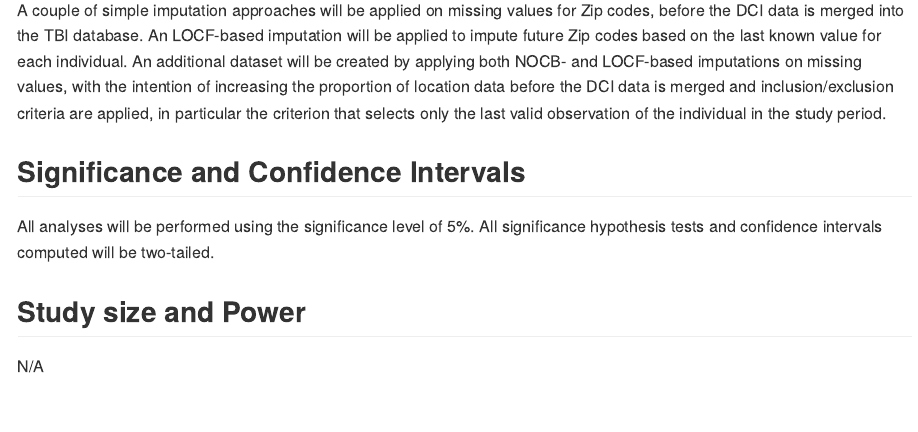
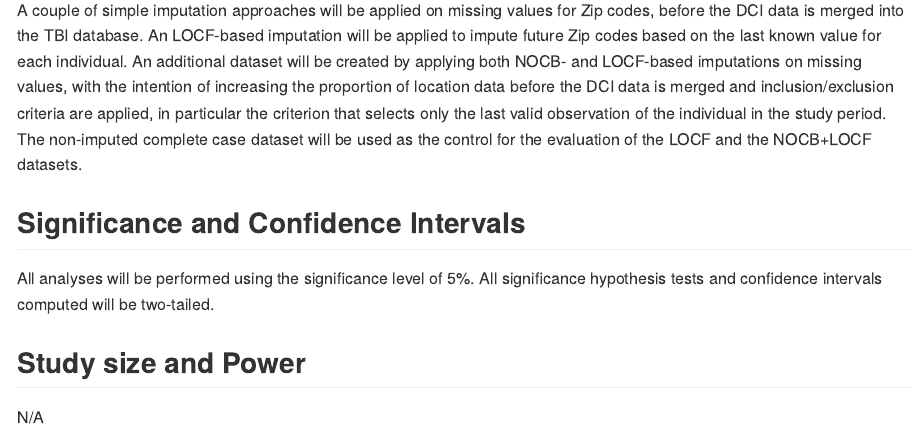
Before and after one commit to philsf-biostat/SAR-2023-017-BH, an R Markdown document (report/SAP-2023-017-BH-v01.Rmd): the page in a window 1100 px wide, from 4290 px down. The pictures show the output file report/SAP-2023-017-BH-v01.md that the author committed with the source, drawn offline in the style of GitHub.

Commit message:
CC as control

```diff
--- a/report/SAP-2023-017-BH-v01.Rmd
+++ b/report/SAP-2023-017-BH-v01.Rmd
@@ -217,6 +217,7 @@ This model specification will be applied on all datasets created from the imputa
 A couple of simple imputation approaches will be applied on missing values for Zip codes, before the DCI data is merged into the TBI database.
 An LOCF-based imputation will be applied to impute future Zip codes based on the last known value for each individual.
 An additional dataset will be created by applying both NOCB- and LOCF-based imputations on missing values, with the intention of increasing the proportion of location data before the DCI data is merged and inclusion/exclusion criteria are applied, in particular the criterion that selects only the last valid observation of the individual in the study period.
+The non-imputed complete case dataset will be used as the control for the evaluation of the LOCF and the NOCB+LOCF datasets.
 
 ## Significance and Confidence Intervals
 
```
Also changed, not shown: report/SAP-2023-017-BH-v02.Rmd (+1 -0 lines), report/SAP-2023-017-BH-v01.md, report/SAP-2023-017-BH-v02.md.
